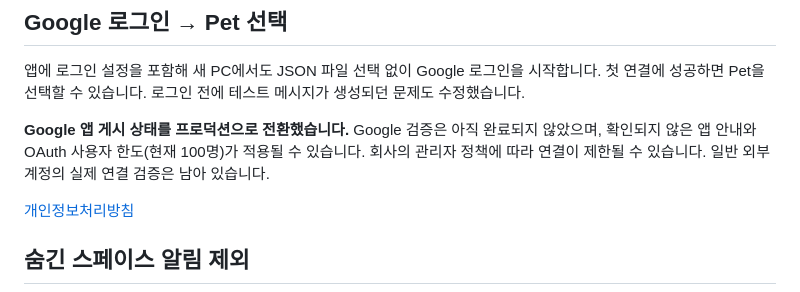
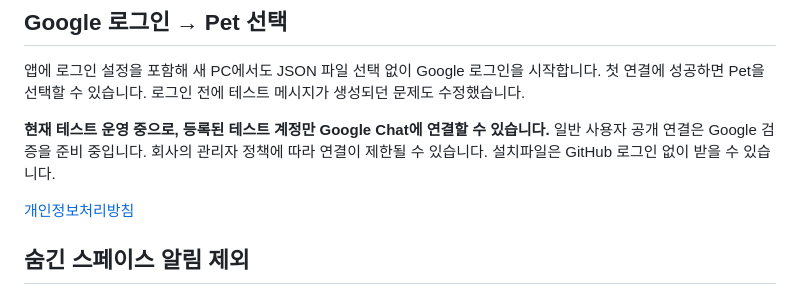
Before and after one commit to Yoodaddy0311/chatpet-releases, a Markdown page: README.md, the part around the change. GitHub-like rendering.

Commit message:
Document temporary Google test-account access

```diff
--- a/README.md
+++ b/README.md
@@ -22,7 +22,7 @@ Google Chat의 새 메시지를 데스크톱 Pet으로 알려주는 Windows 앱
 
 앱에 로그인 설정을 포함해 새 PC에서도 JSON 파일 선택 없이 Google 로그인을 시작합니다. 첫 연결에 성공하면 Pet을 선택할 수 있습니다. 로그인 전에 테스트 메시지가 생성되던 문제도 수정했습니다.
 
-**Google 앱 게시 상태를 프로덕션으로 전환했습니다.** Google 검증은 아직 완료되지 않았으며, 확인되지 않은 앱 안내와 OAuth 사용자 한도(현재 100명)가 적용될 수 있습니다. 회사의 관리자 정책에 따라 연결이 제한될 수 있습니다. 일반 외부 계정의 실제 연결 검증은 남아 있습니다.
+**현재 테스트 운영 중으로, 등록된 테스트 계정만 Google Chat에 연결할 수 있습니다.** 일반 사용자 공개 연결은 Google 검증을 준비 중입니다. 회사의 관리자 정책에 따라 연결이 제한될 수 있습니다. 설치파일은 GitHub 로그인 없이 받을 수 있습니다.
 
 [개인정보처리방침](https://yoodaddy0311.github.io/chatpet-releases/privacy.html)
 
```
